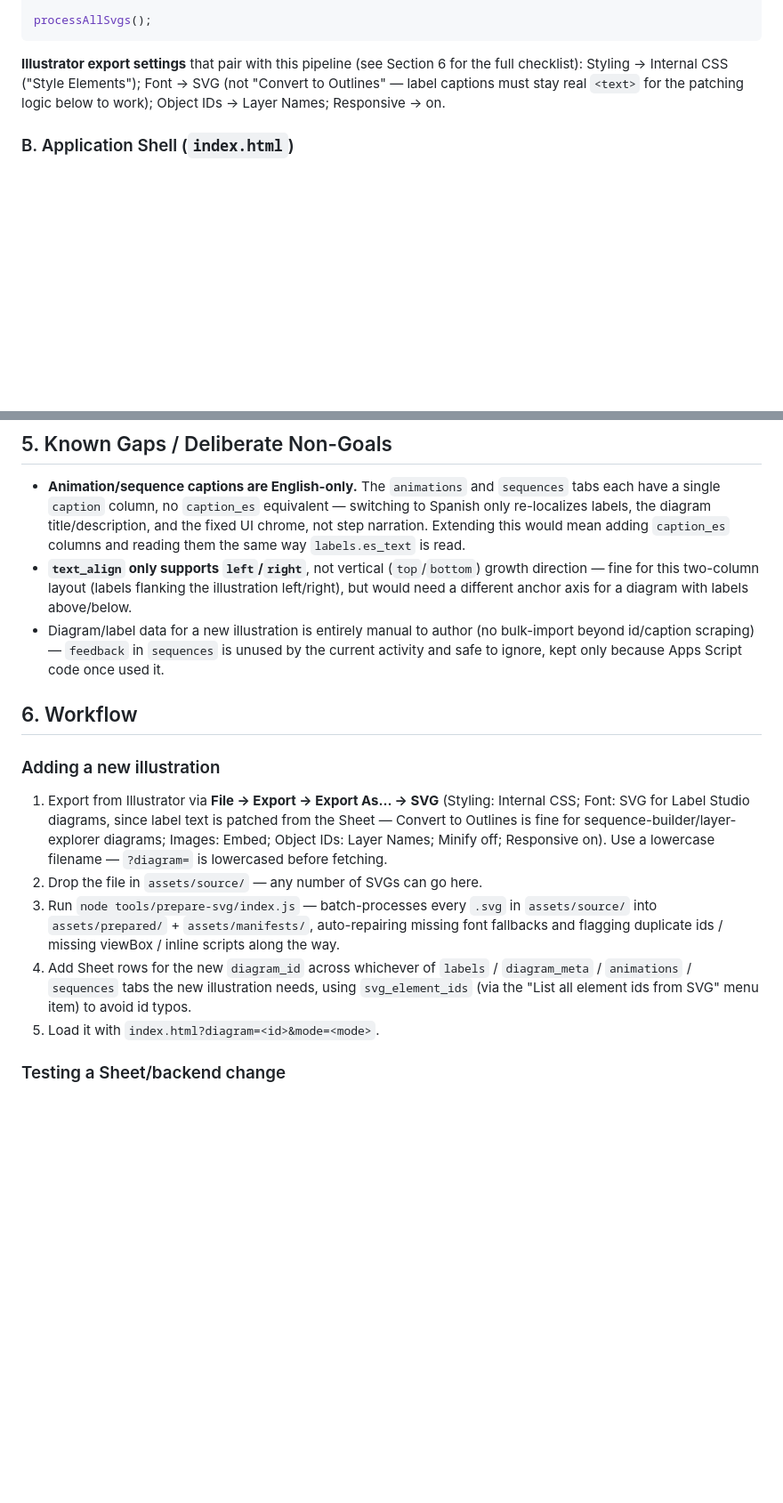
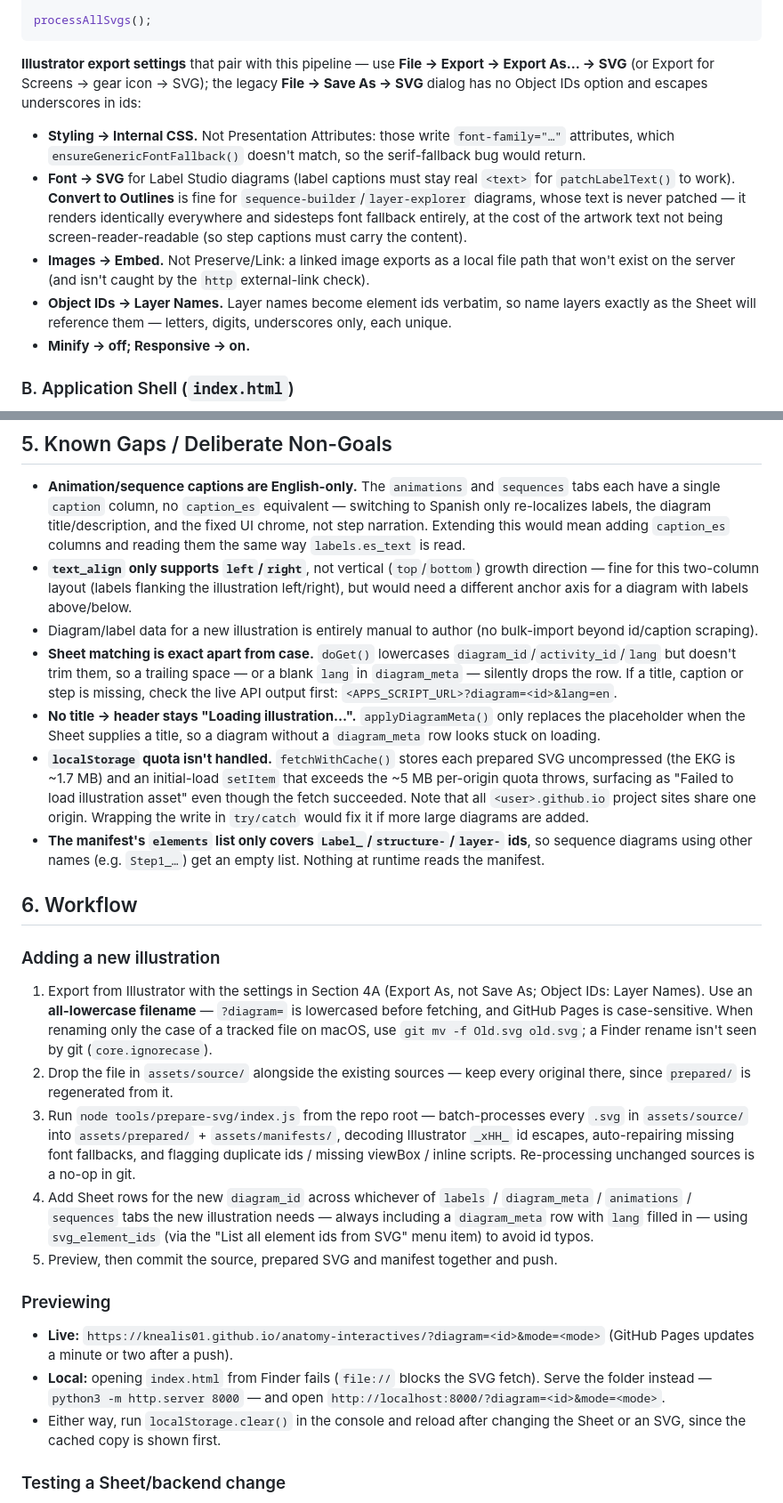
Before and after one commit to knealis01/anatomy-interactives, a Markdown page: Interactive SVGs.md, 2 parts joined by grey strips. Shown at 89% size. GitHub-like rendering; blank space fills up the shorter version.

Commit message:
Update docs: Illustrator export settings, Sheet notes, preview workflow
Co-Authored-By: Claude Opus 5.5 <noreply@anthropic.com>

````diff
--- a/Interactive SVGs.md
+++ b/Interactive SVGs.md
@@ -268,7 +282,12 @@ function processAllSvgs() {
 processAllSvgs();
 ```
 
-**Illustrator export settings** that pair with this pipeline (see Section 6 for the full checklist): Styling → Internal CSS ("Style Elements"); Font → SVG (not "Convert to Outlines" — label captions must stay real `<text>` for the patching logic below to work); Object IDs → Layer Names; Responsive → on.
+**Illustrator export settings** that pair with this pipeline — use **File → Export → Export As… → SVG** (or Export for Screens → gear icon → SVG); the legacy **File → Save As → SVG** dialog has no Object IDs option and escapes underscores in ids:
+- **Styling → Internal CSS.** Not Presentation Attributes: those write `font-family="…"` attributes, which `ensureGenericFontFallback()` doesn't match, so the serif-fallback bug would return.
+- **Font → SVG** for Label Studio diagrams (label captions must stay real `<text>` for `patchLabelText()` to work). **Convert to Outlines** is fine for `sequence-builder`/`layer-explorer` diagrams, whose text is never patched — it renders identically everywhere and sidesteps font fallback entirely, at the cost of the artwork text not being screen-reader-readable (so step captions must carry the content).
+- **Images → Embed.** Not Preserve/Link: a linked image exports as a local file path that won't exist on the server (and isn't caught by the `http` external-link check).
+- **Object IDs → Layer Names.** Layer names become element ids verbatim, so name layers exactly as the Sheet will reference them — letters, digits, underscores only, each unique.
+- **Minify → off; Responsive → on.**
 
 ### B. Application Shell (`index.html`)
 
@@ -1730,16 +1749,25 @@ Note: this `doGet()` has no server-side `CacheService` layer (unlike an earlier
 
 - **Animation/sequence captions are English-only.** The `animations` and `sequences` tabs each have a single `caption` column, no `caption_es` equivalent — switching to Spanish only re-localizes labels, the diagram title/description, and the fixed UI chrome, not step narration. Extending this would mean adding `caption_es` columns and reading them the same way `labels.es_text` is read.
 - **`text_align` only supports `left`/`right`**, not vertical (`top`/`bottom`) growth direction — fine for this two-column layout (labels flanking the illustration left/right), but would need a different anchor axis for a diagram with labels above/below.
-- Diagram/label data for a new illustration is entirely manual to author (no bulk-import beyond id/caption scraping) — `feedback` in `sequences` is unused by the current activity and safe to ignore, kept only because Apps Script code once used it.
+- Diagram/label data for a new illustration is entirely manual to author (no bulk-import beyond id/caption scraping).
+- **Sheet matching is exact apart from case.** `doGet()` lowercases `diagram_id`/`activity_id`/`lang` but doesn't trim them, so a trailing space — or a blank `lang` in `diagram_meta` — silently drops the row. If a title, caption or step is missing, check the live API output first: `<APPS_SCRIPT_URL>?diagram=<id>&lang=en`.
+- **No title → header stays "Loading illustration…".** `applyDiagramMeta()` only replaces the placeholder when the Sheet supplies a title, so a diagram without a `diagram_meta` row looks stuck on loading.
+- **`localStorage` quota isn't handled.** `fetchWithCache()` stores each prepared SVG uncompressed (the EKG is ~1.7 MB) and an initial-load `setItem` that exceeds the ~5 MB per-origin quota throws, surfacing as "Failed to load illustration asset" even though the fetch succeeded. Note that all `<user>.github.io` project sites share one origin. Wrapping the write in `try/catch` would fix it if more large diagrams are added.
+- **The manifest's `elements` list only covers `Label_`/`structure-`/`layer-` ids**, so sequence diagrams using other names (e.g. `Step1_…`) get an empty list. Nothing at runtime reads the manifest.
 
 ## 6. Workflow
 
 ### Adding a new illustration
-1. Export from Illustrator via **File → Export → Export As… → SVG** (Styling: Internal CSS; Font: SVG for Label Studio diagrams, since label text is patched from the Sheet — Convert to Outlines is fine for sequence-builder/layer-explorer diagrams; Images: Embed; Object IDs: Layer Names; Minify off; Responsive on). Use a lowercase filename — `?diagram=` is lowercased before fetching.
-2. Drop the file in `assets/source/` — any number of SVGs can go here.
-3. Run `node tools/prepare-svg/index.js` — batch-processes every `.svg` in `assets/source/` into `assets/prepared/` + `assets/manifests/`, auto-repairing missing font fallbacks and flagging duplicate ids / missing viewBox / inline scripts along the way.
-4. Add Sheet rows for the new `diagram_id` across whichever of `labels` / `diagram_meta` / `animations` / `sequences` tabs the new illustration needs, using `svg_element_ids` (via the "List all element ids from SVG" menu item) to avoid id typos.
-5. Load it with `index.html?diagram=<id>&mode=<mode>`.
+1. Export from Illustrator with the settings in Section 4A (Export As, not Save As; Object IDs: Layer Names). Use an **all-lowercase filename** — `?diagram=` is lowercased before fetching, and GitHub Pages is case-sensitive. When renaming only the case of a tracked file on macOS, use `git mv -f Old.svg old.svg`; a Finder rename isn't seen by git (`core.ignorecase`).
+2. Drop the file in `assets/source/` alongside the existing sources — keep every original there, since `prepared/` is regenerated from it.
+3. Run `node tools/prepare-svg/index.js` from the repo root — batch-processes every `.svg` in `assets/source/` into `assets/prepared/` + `assets/manifests/`, decoding Illustrator `_xHH_` id escapes, auto-repairing missing font fallbacks, and flagging duplicate ids / missing viewBox / inline scripts. Re-processing unchanged sources is a no-op in git.
+4. Add Sheet rows for the new `diagram_id` across whichever of `labels` / `diagram_meta` / `animations` / `sequences` tabs the new illustration needs — always including a `diagram_meta` row with `lang` filled in — using `svg_element_ids` (via the "List all element ids from SVG" menu item) to avoid id typos.
+5. Preview, then commit the source, prepared SVG and manifest together and push.
+
+### Previewing
+- **Live:** `https://knealis01.github.io/anatomy-interactives/?diagram=<id>&mode=<mode>` (GitHub Pages updates a minute or two after a push).
+- **Local:** opening `index.html` from Finder fails (`file://` blocks the SVG fetch). Serve the folder instead — `python3 -m http.server 8000` — and open `http://localhost:8000/?diagram=<id>&mode=<mode>`.
+- Either way, run `localStorage.clear()` in the console and reload after changing the Sheet or an SVG, since the cached copy is shown first.
 
 ### Testing a Sheet/backend change
 1. Edit `~/Desktop/code.gs`, paste into the Apps Script editor.
````
Also changed, not shown: other parts of Interactive SVGs.md (+18 -4 lines).
